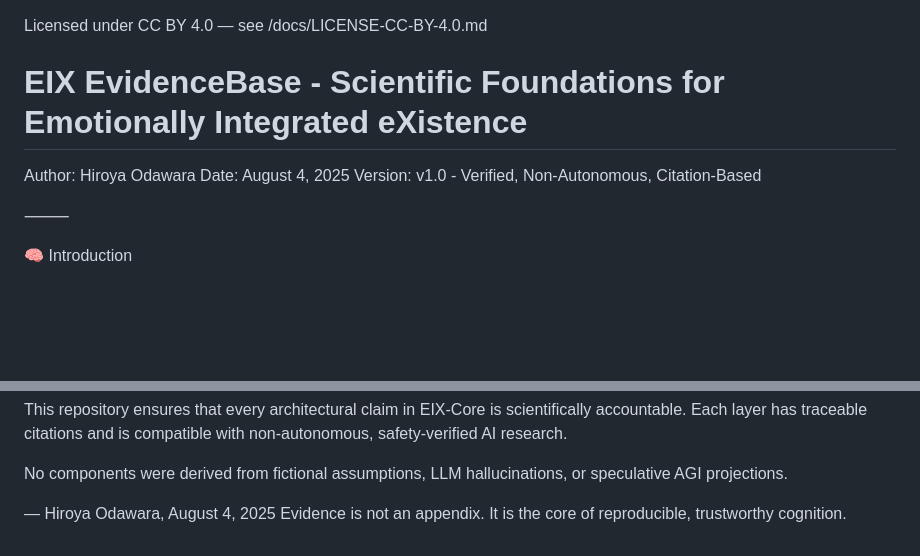
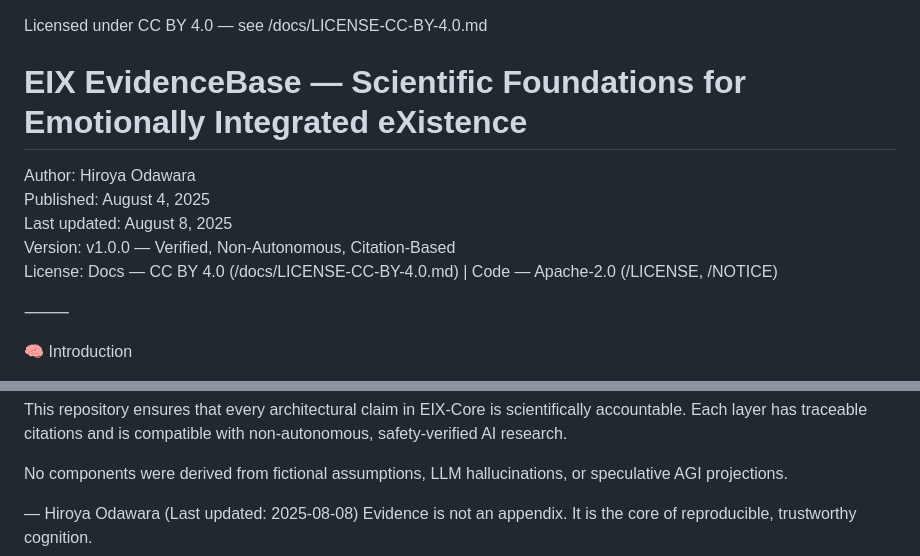
Before and after one commit to HiroyaOS/EIX-Core, a Markdown page: docs/EIX-Core_EvidenceBase_HiroyaOdawara_2025.md, 2 parts joined by grey strips. Rendered like a GitHub page; blank space fills up the shorter version.

Commit message:
docs(evidence): update EvidenceBase header (license, metadata, v1.0.0)
- Add canonical license line at top (Docs=CC BY 4.0; Code=Apache-2.0)
- Normalize title to “EIX EvidenceBase — Scientific Foundations…”
- Add metadata: Author, Published=2025-08-04, Last updated=2025-08-08
- Set Version -> v1.0.0; status tags: Verified, Non-Autonomous, Citation-Based
- Align header style with other /docs files (name order, formatting)
- No content changes to claims/citations (docs-only edit; no runtime impact)

```diff
--- a/docs/EIX-Core_EvidenceBase_HiroyaOdawara_2025.md
+++ b/docs/EIX-Core_EvidenceBase_HiroyaOdawara_2025.md
@@ -1,9 +1,11 @@
 Licensed under CC BY 4.0 — see /docs/LICENSE-CC-BY-4.0.md
-# EIX EvidenceBase - Scientific Foundations for Emotionally Integrated eXistence
+# EIX EvidenceBase — Scientific Foundations for Emotionally Integrated eXistence
 
 Author: Hiroya Odawara
-Date: August 4, 2025
-Version: v1.0 - Verified, Non-Autonomous, Citation-Based
+Published: August 4, 2025
+Last updated: August 8, 2025
+Version: v1.0.0 — Verified, Non-Autonomous, Citation-Based
+License: Docs — CC BY 4.0 (/docs/LICENSE-CC-BY-4.0.md) | Code — Apache-2.0 (/LICENSE, /NOTICE)
 
 ⸻
 
@@ -145,5 +147,5 @@ This repository ensures that every architectural claim in EIX-Core is scientific
 
 No components were derived from fictional assumptions, LLM hallucinations, or speculative AGI projections.
 
-— Hiroya Odawara, August 4, 2025
+— Hiroya Odawara (Last updated: 2025-08-08)
 Evidence is not an appendix. It is the core of reproducible, trustworthy cognition.
```
